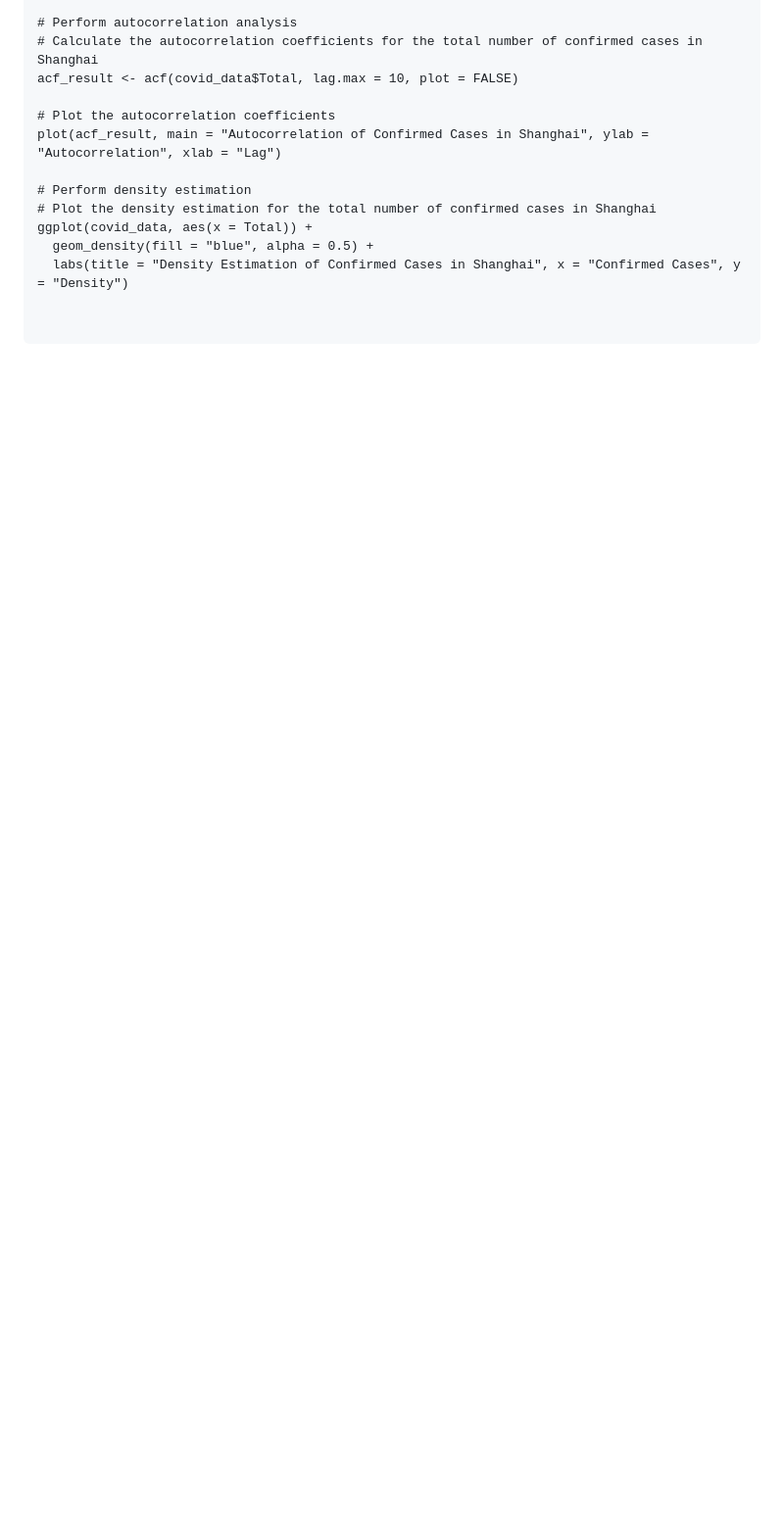
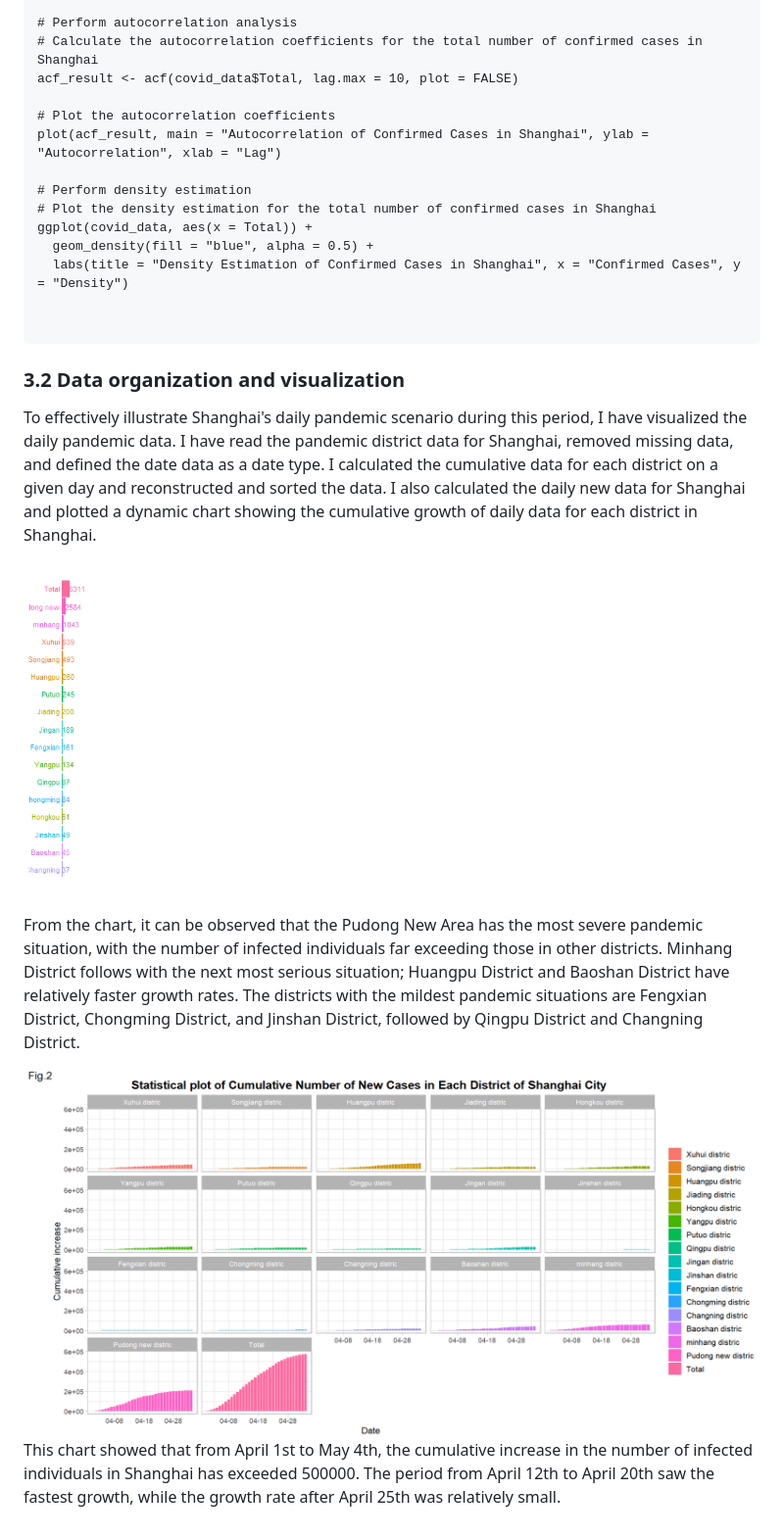
Before and after one commit to ChloeYuan1211/Patiotemporal-Analysis-and-Prediction-of-COVID-19-Pandemic, a Markdown page: Analysis.md, the part around the change. Shown at 98% size. GitHub-like rendering; blank space fills up the shorter version.

````diff
--- a/Analysis.md
+++ b/Analysis.md
@@ -54,3 +54,13 @@ ggplot(covid_data, aes(x = Total)) +
 
 
 ```
+
+### 3.2 Data organization and visualization
+To effectively illustrate Shanghai's daily pandemic scenario during this period, I have visualized the daily pandemic data. I have read the pandemic district data for Shanghai, removed missing data, and defined the date data as a date type. I calculated the cumulative data for each district on a given day and reconstructed and sorted the data. I also calculated the daily new data for Shanghai and plotted a dynamic chart showing the cumulative growth of daily data for each district in Shanghai.
+
+![image](https://github.com/ChloeYuan1211/Patiotemporal-Analysis-and-Prediction-of-COVID-19-Pandemic/blob/main/image/figure%203%20Dynamic%20chart%20of%20daily%20cumulative%20growth%20data%20for%20each%20district%20in%20Shanghai..gif)
+
+From the chart, it can be observed that the Pudong New Area has the most severe pandemic situation, with the number of infected individuals far exceeding those in other districts. Minhang District follows with the next most serious situation; Huangpu District and Baoshan District have relatively faster growth rates. The districts with the mildest pandemic situations are Fengxian District, Chongming District, and Jinshan District, followed by Qingpu District and Changning District.
+
+![image](https://github.com/ChloeYuan1211/Patiotemporal-Analysis-and-Prediction-of-COVID-19-Pandemic/blob/main/image/figure%204%20Statistical%20plot%20of%20Cumulative%20Number%20of%20New%20Cases%20in%20Each%20District.png)
+This chart showed that from April 1st to May 4th, the cumulative increase in the number of infected individuals in Shanghai has exceeded 500000. The period from April 12th to April 20th saw the fastest growth, while the growth rate after April 25th was relatively small.
````
